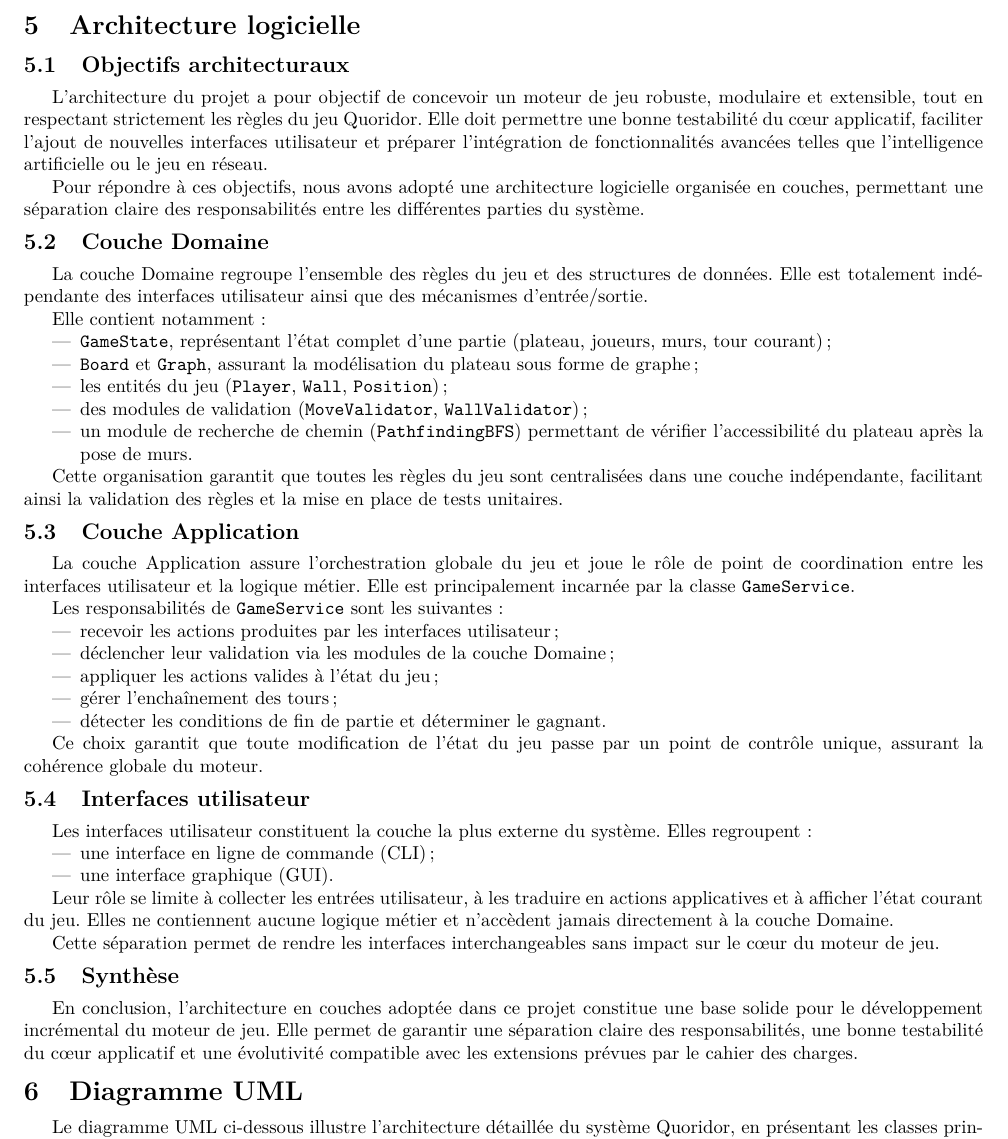
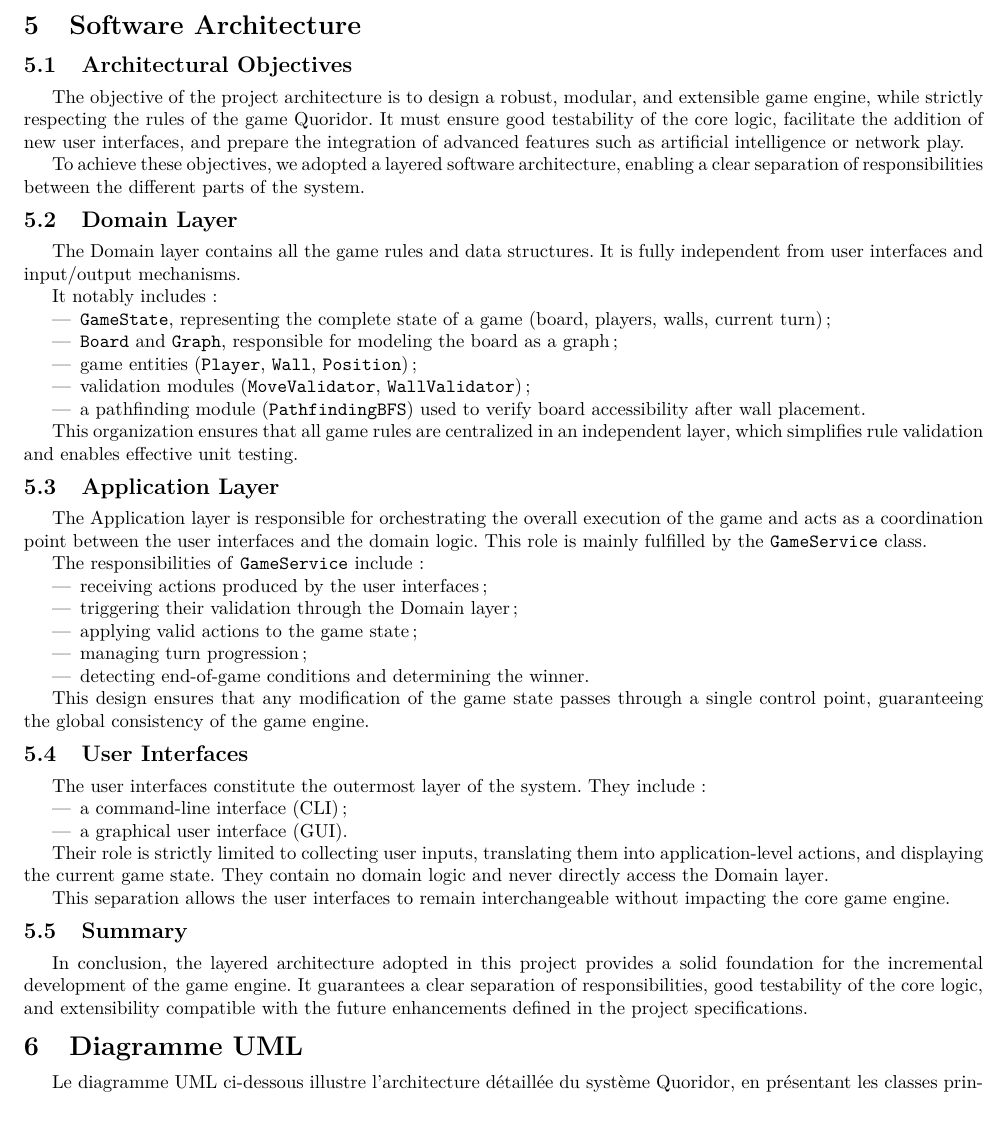
Before and after one commit to kousay-amara/quoridor-python, a LaTeX document (pdp/01-preliminary/report.tex): part of page 6 of 9, cut so that both start at the same text. Compiled offline with pdfLaTeX.

Commit message:
archi en ang

```diff
--- a/pdp/01-preliminary/report.tex
+++ b/pdp/01-preliminary/report.tex
@@ -400,54 +400,54 @@ to be handled in a unified manner using well-established algorithmic
 techniques. This approach is consistent with existing academic work and aligns
 with the goals of correctness, efficiency, and extensibility.
 
-\section{Architecture logicielle}
+\section{Software Architecture}
 
-\subsection{Objectifs architecturaux}
-L’architecture du projet a pour objectif de concevoir un moteur de jeu robuste, modulaire et extensible, tout en respectant strictement les règles du jeu Quoridor. Elle doit permettre une bonne testabilité du cœur applicatif, faciliter l’ajout de nouvelles interfaces utilisateur et préparer l’intégration de fonctionnalités avancées telles que l’intelligence artificielle ou le jeu en réseau.
+\subsection{Architectural Objectives}
+The objective of the project architecture is to design a robust, modular, and extensible game engine, while strictly respecting the rules of the game Quoridor. It must ensure good testability of the core logic, facilitate the addition of new user interfaces, and prepare the integration of advanced features such as artificial intelligence or network play.
 
-Pour répondre à ces objectifs, nous avons adopté une architecture logicielle organisée en couches, permettant une séparation claire des responsabilités entre les différentes parties du système.
+To achieve these objectives, we adopted a layered software architecture, enabling a clear separation of responsibilities between the different parts of the system.
 
-\subsection{Couche Domaine}
-La couche Domaine regroupe l’ensemble des règles du jeu et des structures de données. Elle est totalement indépendante des interfaces utilisateur ainsi que des mécanismes d’entrée/sortie.
+\subsection{Domain Layer}
+The Domain layer contains all the game rules and data structures. It is fully independent from user interfaces and input/output mechanisms.
 
-Elle contient notamment :
+It notably includes:
 \begin{itemize}
-    \item \texttt{GameState}, représentant l’état complet d’une partie (plateau, joueurs, murs, tour courant) ;
-    \item \texttt{Board} et \texttt{Graph}, assurant la modélisation du plateau sous forme de graphe ;
-    \item les entités du jeu (\texttt{Player}, \texttt{Wall}, \texttt{Position}) ;
-    \item des modules de validation (\texttt{MoveValidator}, \texttt{WallValidator}) ;
-    \item un module de recherche de chemin (\texttt{PathfindingBFS}) permettant de vérifier l’accessibilité du plateau après la pose de murs.
+    \item \texttt{GameState}, representing the complete state of a game (board, players, walls, current turn);
+    \item \texttt{Board} and \texttt{Graph}, responsible for modeling the board as a graph;
+    \item game entities (\texttt{Player}, \texttt{Wall}, \texttt{Position});
+    \item validation modules (\texttt{MoveValidator}, \texttt{WallValidator});
+    \item a pathfinding module (\texttt{PathfindingBFS}) used to verify board accessibility after wall placement.
 \end{itemize}
 
-Cette organisation garantit que toutes les règles du jeu sont centralisées dans une couche indépendante, facilitant ainsi la validation des règles et la mise en place de tests unitaires.
+This organization ensures that all game rules are centralized in an independent layer, which simplifies rule validation and enables effective unit testing.
 
-\subsection{Couche Application}
-La couche Application assure l’orchestration globale du jeu et joue le rôle de point de coordination entre les interfaces utilisateur et la logique métier. Elle est principalement incarnée par la classe \texttt{GameService}.
+\subsection{Application Layer}
+The Application layer is responsible for orchestrating the overall execution of the game and acts as a coordination point between the user interfaces and the domain logic. This role is mainly fulfilled by the \texttt{GameService} class.
 
-Les responsabilités de \texttt{GameService} sont les suivantes :
+The responsibilities of \texttt{GameService} include:
 \begin{itemize}
-    \item recevoir les actions produites par les interfaces utilisateur ;
-    \item déclencher leur validation via les modules de la couche Domaine ;
-    \item appliquer les actions valides à l’état du jeu ;
-    \item gérer l’enchaînement des tours ;
-    \item détecter les conditions de fin de partie et déterminer le gagnant.
+    \item receiving actions produced by the user interfaces;
+    \item triggering their validation through the Domain layer;
+    \item applying valid actions to the game state;
+    \item managing turn progression;
+    \item detecting end-of-game conditions and determining the winner.
 \end{itemize}
 
-Ce choix garantit que toute modification de l’état du jeu passe par un point de contrôle unique, assurant la cohérence globale du moteur.
+This design ensures that any modification of the game state passes through a single control point, guaranteeing the global consistency of the game engine.
 
-\subsection{Interfaces utilisateur}
-Les interfaces utilisateur constituent la couche la plus externe du système. Elles regroupent :
+\subsection{User Interfaces}
+The user interfaces constitute the outermost layer of the system. They include:
 \begin{itemize}
-    \item une interface en ligne de commande (CLI) ;
-    \item une interface graphique (GUI).
+    \item a command-line interface (CLI);
+    \item a graphical user interface (GUI).
 \end{itemize}
 
-Leur rôle se limite à collecter les entrées utilisateur, à les traduire en actions applicatives et à afficher l’état courant du jeu. Elles ne contiennent aucune logique métier et n’accèdent jamais directement à la couche Domaine.
+Their role is strictly limited to collecting user inputs, translating them into application-level actions, and displaying the current game state. They contain no domain logic and never directly access the Domain layer.
 
-Cette séparation permet de rendre les interfaces interchangeables sans impact sur le cœur du moteur de jeu.
+This separation allows the user interfaces to remain interchangeable without impacting the core game engine.
 
-\subsection{Synthèse}
-En conclusion, l’architecture en couches adoptée dans ce projet constitue une base solide pour le développement incrémental du moteur de jeu. Elle permet de garantir une séparation claire des responsabilités, une bonne testabilité du cœur applicatif et une évolutivité compatible avec les extensions prévues par le cahier des charges.
+\subsection{Summary}
+In conclusion, the layered architecture adopted in this project provides a solid foundation for the incremental development of the game engine. It guarantees a clear separation of responsibilities, good testability of the core logic, and extensibility compatible with the future enhancements defined in the project specifications.
 
 \section{Diagramme UML}
 
```
Also changed, not shown: pdp/01-preliminary/report.pdf.
